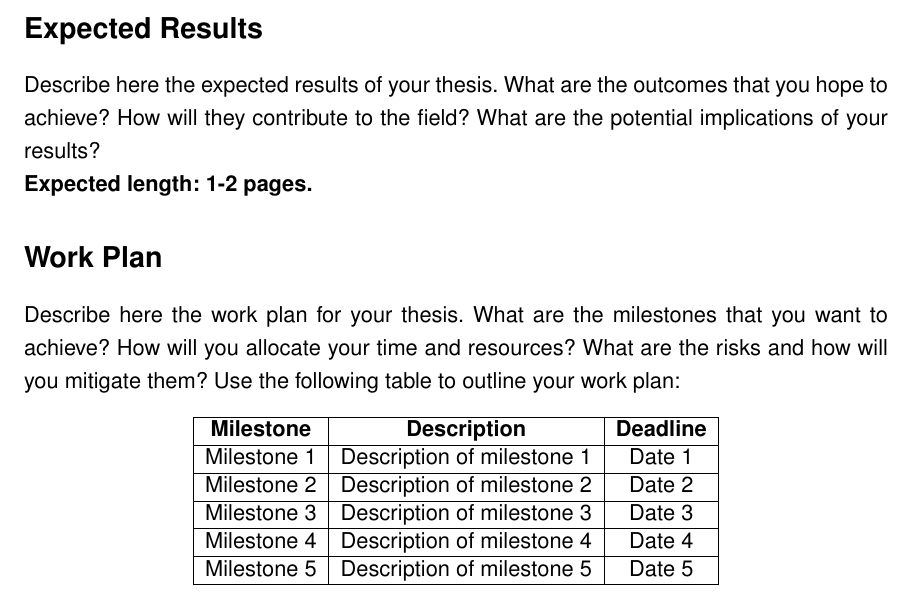
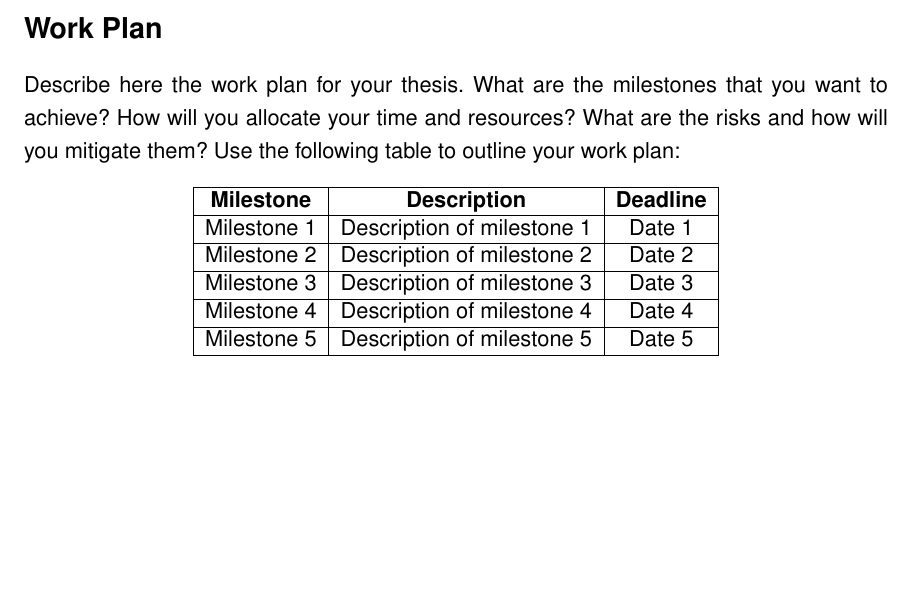
Before and after one commit to IMC-UAS-Krems/latex-thesis-templates, a LaTeX thesis (Responsible AI/imc-rai-v1.0/proposal.tex): part of page 3 of 4, cut at the place of the change, the shorter picture padded with empty space. Compiled offline with pdfLaTeX.

Commit message:
Removed expected results from proposal

```diff
--- a/Responsible AI/imc-rai-v1.0/proposal.tex
+++ b/Responsible AI/imc-rai-v1.0/proposal.tex
@@ -57,11 +57,6 @@ Describe here the methodology that you will use to answer your research question
 
 \noindent \textbf{Expected length: 1-2 pages.}
 
-\section*{Expected Results}
-
-Describe here the expected results of your thesis. What are the outcomes that you hope to achieve? How will they contribute to the field? What are the potential implications of your results?
-
-\noindent \textbf{Expected length: 1-2 pages.}
 
 \section*{Work Plan}
 
```
Also changed, not shown: Responsible AI/imc-rai-v1.0/proposal.pdf.
